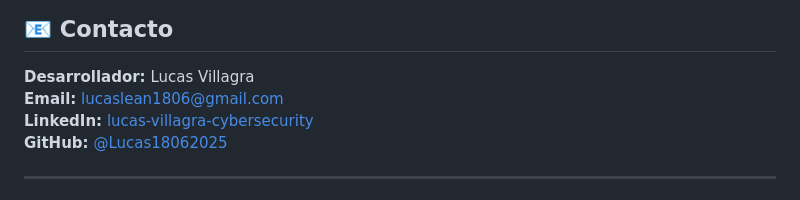
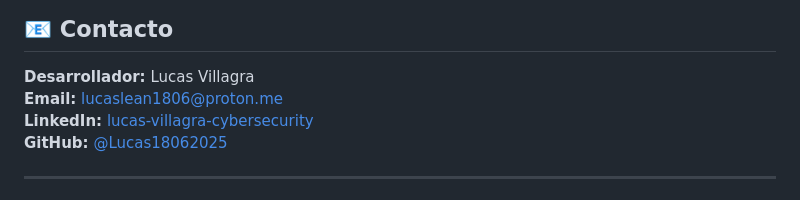
Before and after one commit to Lucas18062025/security-audit-checker, a Markdown page: README.md, the part around the change. GitHub-like rendering.

```diff
--- a/README.md
+++ b/README.md
@@ -153,7 +153,7 @@ Si encuentras este proyecto útil, considera darle una ⭐ en GitHub.
 ## 📧 Contacto
 
 **Desarrollador:** Lucas Villagra
-**Email:** lucaslean1806@gmail.com
+**Email:** lucaslean1806@proton.me
 **LinkedIn:** [lucas-villagra-cybersecurity](https://linkedin.com/in/lucas-villagra-cybersecurity)
 **GitHub:** [@Lucas18062025](https://github.com/Lucas18062025)
 
```
